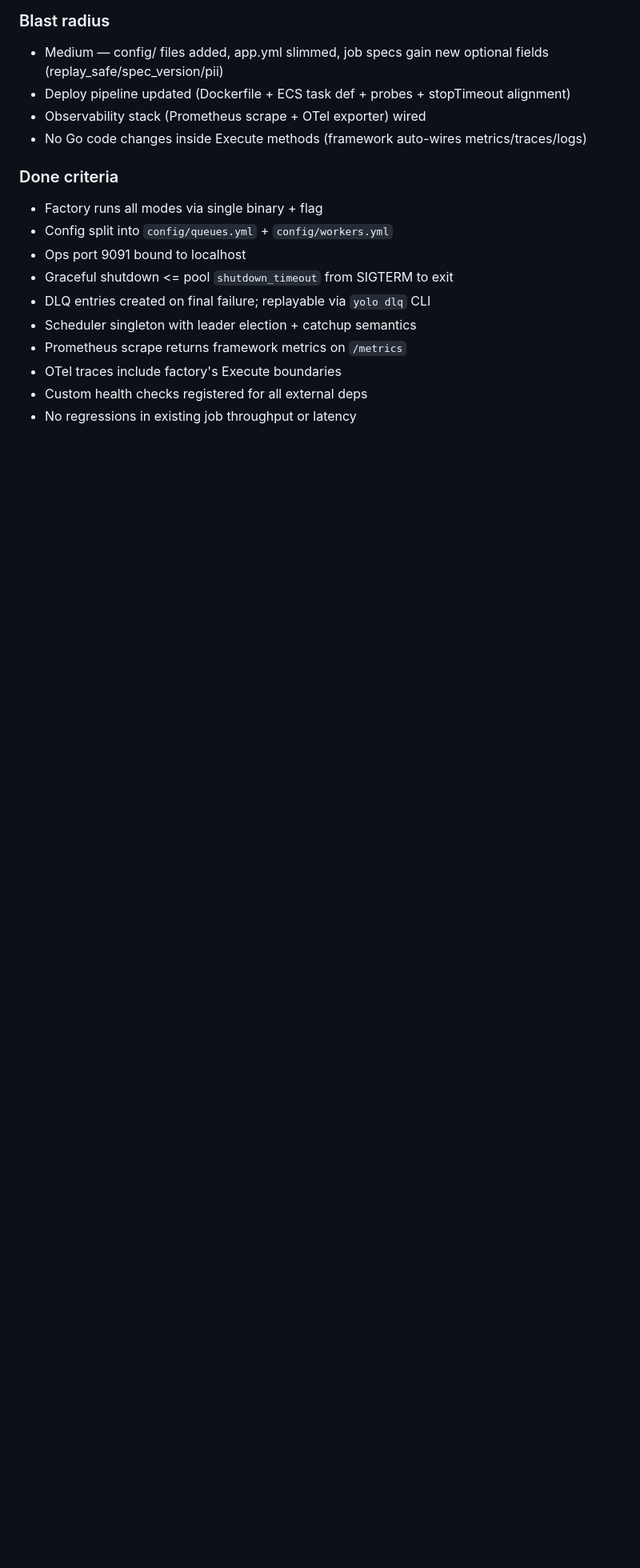
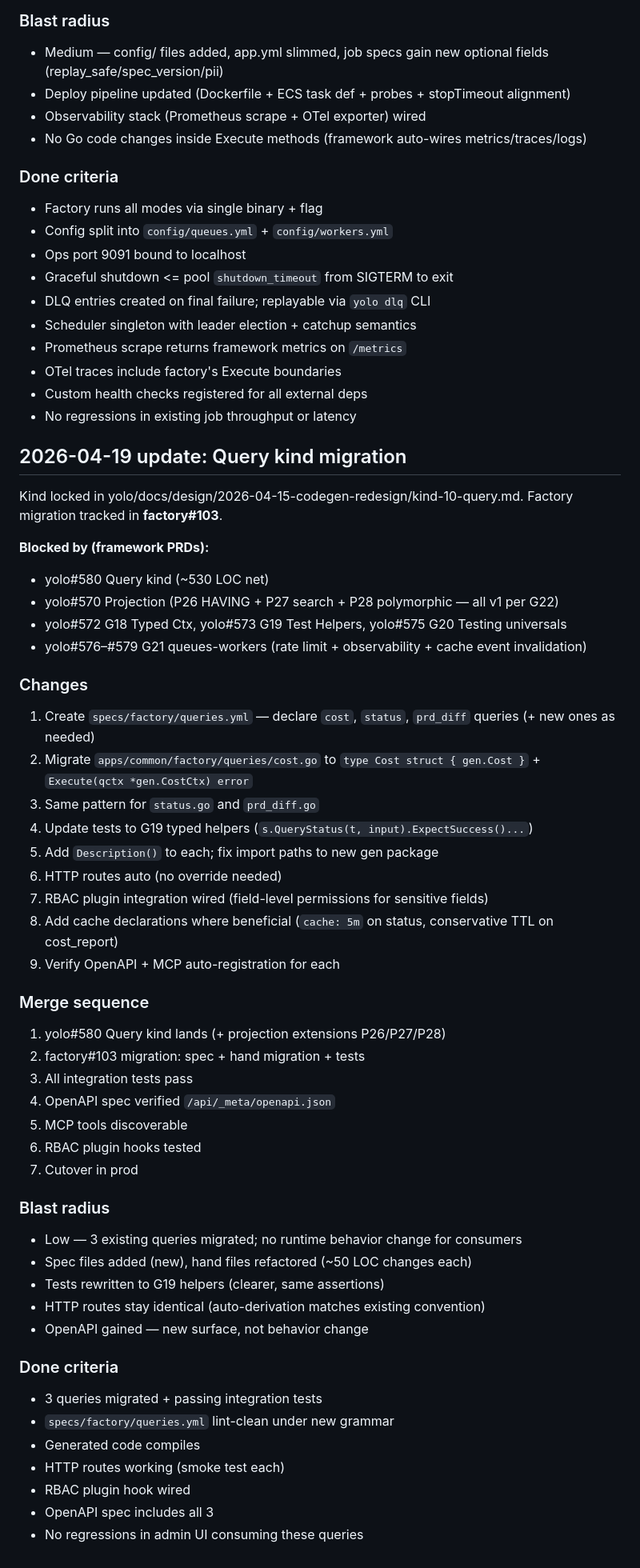
Before and after one commit to yolo-hq/app-yolo-factory, a Markdown page: docs/design/2026-04-15-codegen-migration.md, the part around the change. Shown at 80% size. GitHub-like rendering; blank space fills up the shorter version.

Commit message:
docs(design): add Query migration (factory#103) blocked by yolo#580
Append Query kind migration section. 3 existing queries (cost, status,
prd_diff) adopt new Query kind grammar + generated layout + G18 typed
Ctx + G19 typed test helpers + G20 sandbox + shared Envelope[T] with
Action + OpenAPI + MCP auto-registration + cache declarations where
beneficial.

Low blast radius — no runtime behavior change for consumers. Spec files
added, hand files refactored (~50 LOC each), tests rewritten to G19
typed helpers (clearer, same assertions). HTTP routes identical via
auto-derivation.

Blocked by yolo#580 (Query kind), yolo#570 (Projection P26/P27/P28
extensions — all v1 per G22), yolo#572/573/575 (cross-kind retrofits),
yolo#576-579 (G21 queues-workers shared infra for rate limit +
observability + cache event invalidation).

Co-Authored-By: Claude Opus 4.7 (1M context) <noreply@anthropic.com>

```diff
--- a/docs/design/2026-04-15-codegen-migration.md
+++ b/docs/design/2026-04-15-codegen-migration.md
@@ -274,3 +274,53 @@ Shared grammar locked in yolo/docs/design/2026-04-15-codegen-redesign/shared/que
 - OTel traces include factory's Execute boundaries
 - Custom health checks registered for all external deps
 - No regressions in existing job throughput or latency
+
+## 2026-04-19 update: Query kind migration
+
+Kind locked in yolo/docs/design/2026-04-15-codegen-redesign/kind-10-query.md. Factory migration tracked in **factory#103**.
+
+**Blocked by (framework PRDs):**
+- yolo#580 Query kind (~530 LOC net)
+- yolo#570 Projection (P26 HAVING + P27 search + P28 polymorphic — all v1 per G22)
+- yolo#572 G18 Typed Ctx, yolo#573 G19 Test Helpers, yolo#575 G20 Testing universals
+- yolo#576–#579 G21 queues-workers (rate limit + observability + cache event invalidation)
+
+### Changes
+
+1. Create `specs/factory/queries.yml` — declare `cost`, `status`, `prd_diff` queries (+ new ones as needed)
+2. Migrate `apps/common/factory/queries/cost.go` to `type Cost struct { gen.Cost }` + `Execute(qctx *gen.CostCtx) error`
+3. Same pattern for `status.go` and `prd_diff.go`
+4. Update tests to G19 typed helpers (`s.QueryStatus(t, input).ExpectSuccess()...`)
+5. Add `Description()` to each; fix import paths to new gen package
+6. HTTP routes auto (no override needed)
+7. RBAC plugin integration wired (field-level permissions for sensitive fields)
+8. Add cache declarations where beneficial (`cache: 5m` on status, conservative TTL on cost_report)
+9. Verify OpenAPI + MCP auto-registration for each
+
+### Merge sequence
+
+1. yolo#580 Query kind lands (+ projection extensions P26/P27/P28)
+2. factory#103 migration: spec + hand migration + tests
+3. All integration tests pass
+4. OpenAPI spec verified `/api/_meta/openapi.json`
+5. MCP tools discoverable
+6. RBAC plugin hooks tested
+7. Cutover in prod
+
+### Blast radius
+
+- Low — 3 existing queries migrated; no runtime behavior change for consumers
+- Spec files added (new), hand files refactored (~50 LOC changes each)
+- Tests rewritten to G19 helpers (clearer, same assertions)
+- HTTP routes stay identical (auto-derivation matches existing convention)
+- OpenAPI gained — new surface, not behavior change
+
+### Done criteria
+
+- 3 queries migrated + passing integration tests
+- `specs/factory/queries.yml` lint-clean under new grammar
+- Generated code compiles
+- HTTP routes working (smoke test each)
+- RBAC plugin hook wired
+- OpenAPI spec includes all 3
+- No regressions in admin UI consuming these queries
```
